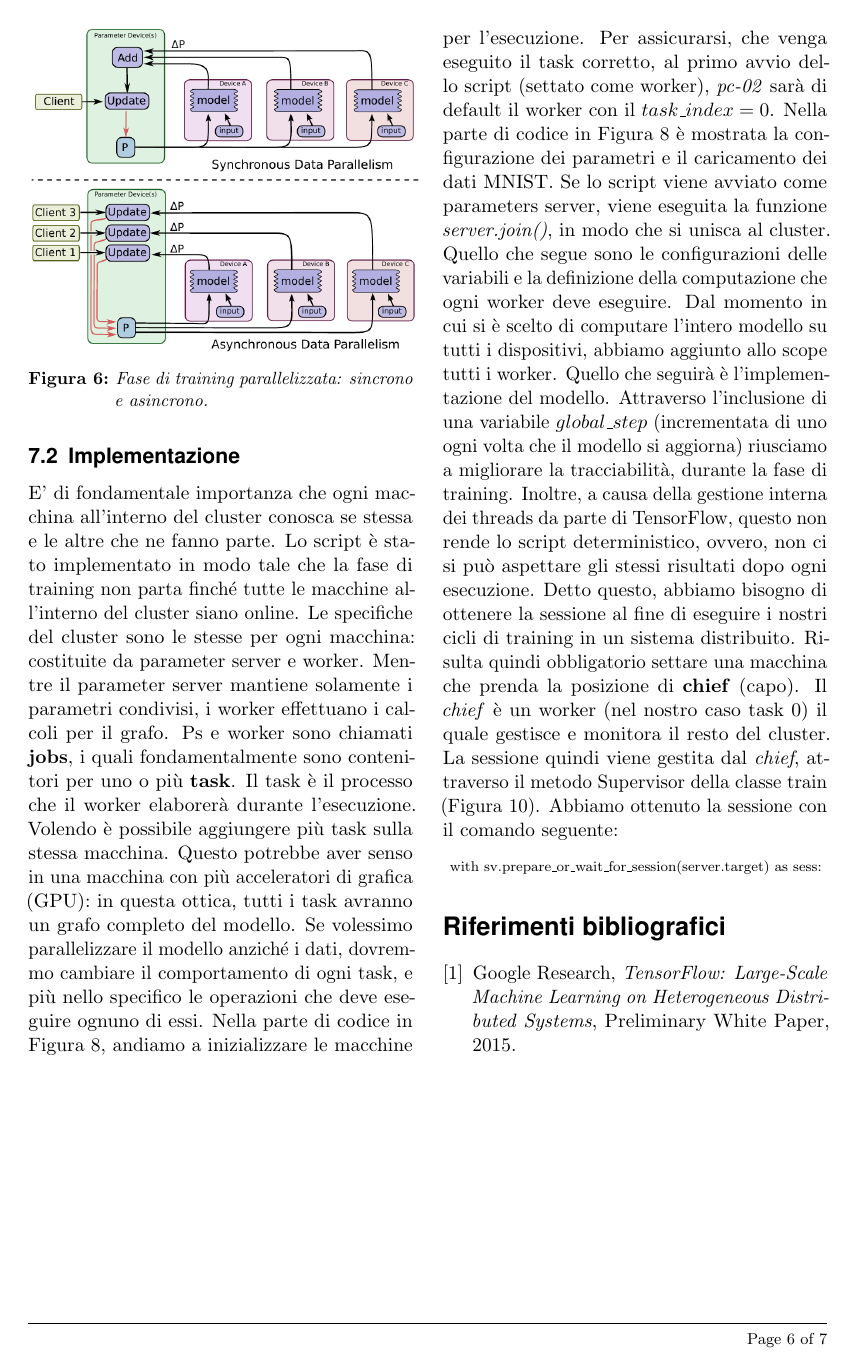
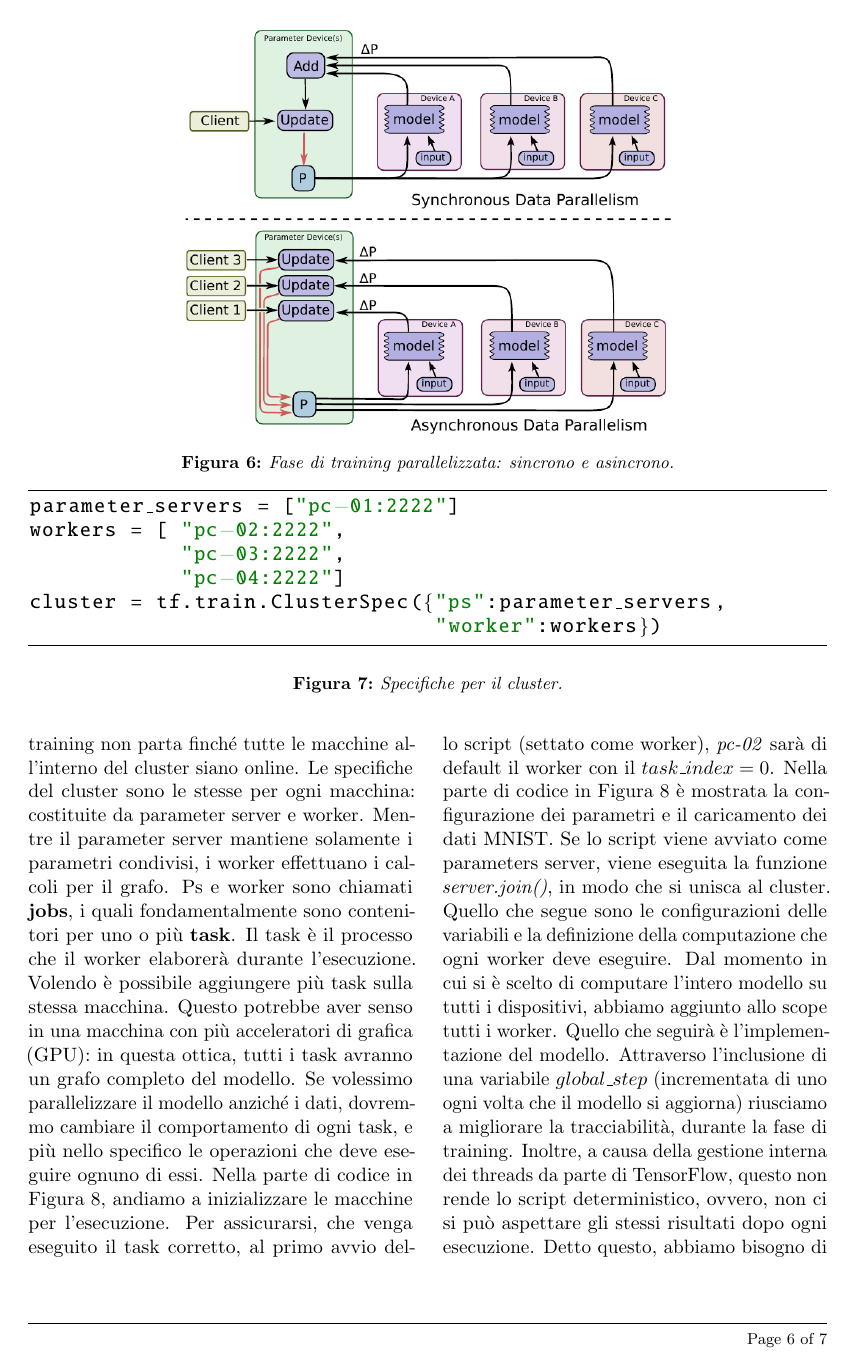
Before and after one commit to maximgx/distributed-tensorflow-learning, a LaTeX document (essay/distributed-tf-learning.tex): page 6 of 7. Compiled offline with pdfLaTeX.

Commit message:
Modifiche intermedie.

```diff
--- a/essay/distributed-tf-learning.tex
+++ b/essay/distributed-tf-learning.tex
@@ -222,8 +222,8 @@ with tf.Session() as sessione:
 		Il primo test valutativo, è stato quello di addestrare la rete per 20 epoche, usando un solo worker, con un risultato del 29\% di accuratezza. L'accuratezza è incrementata quando abbiamo aggiunto alla rete altre due macchine settate come worker.
 			\subsection{Addestramento distribuito}
 				Esistono differenti modi per addestrare una rete in ambienti distribuiti. L'approccio più semplice è quello di condividere tutto il modello dei parametri con tutti i worker mentre i dati vengono parallelizzati e il gradiente viene aggiornato. In un modello \textbf{sincrono}, alcuni gruppi vengono processati nello stesso lasso di tempo. Una volta che tutti i worker all'intero della rete hanno processato e terminato la fase di training, viene effettuata la media del tempo impiegato e vengono applicati gli aggiornamenti dei parametri, una sola volta. Invece, in un modello \textbf{asincrono}, ogni worker aggiornerà il modello dei parametri una volta che ha terminato la propria fase, senza aspettare la fine dell'esecuzione degli altri. Durante la fase di prova, abbiamo usato un modello sincrono, poiché la regolazione dei parametri per il modello asincrono risultava molto complessa.
-				\begin{figure}[H]
+				\begin{figure*}[t]
 					\centering
-					\includegraphics[scale=.55]{img/sync-async.png}
+					\includegraphics[scale=.69]{img/sync-async.png}
 					\caption{Fase di training parallelizzata: sincrono e asincrono.}
 					\label{fig:sync-async}
```
Also changed, not shown: essay/distributed-tf-learning.tex (2 more changed lines).
